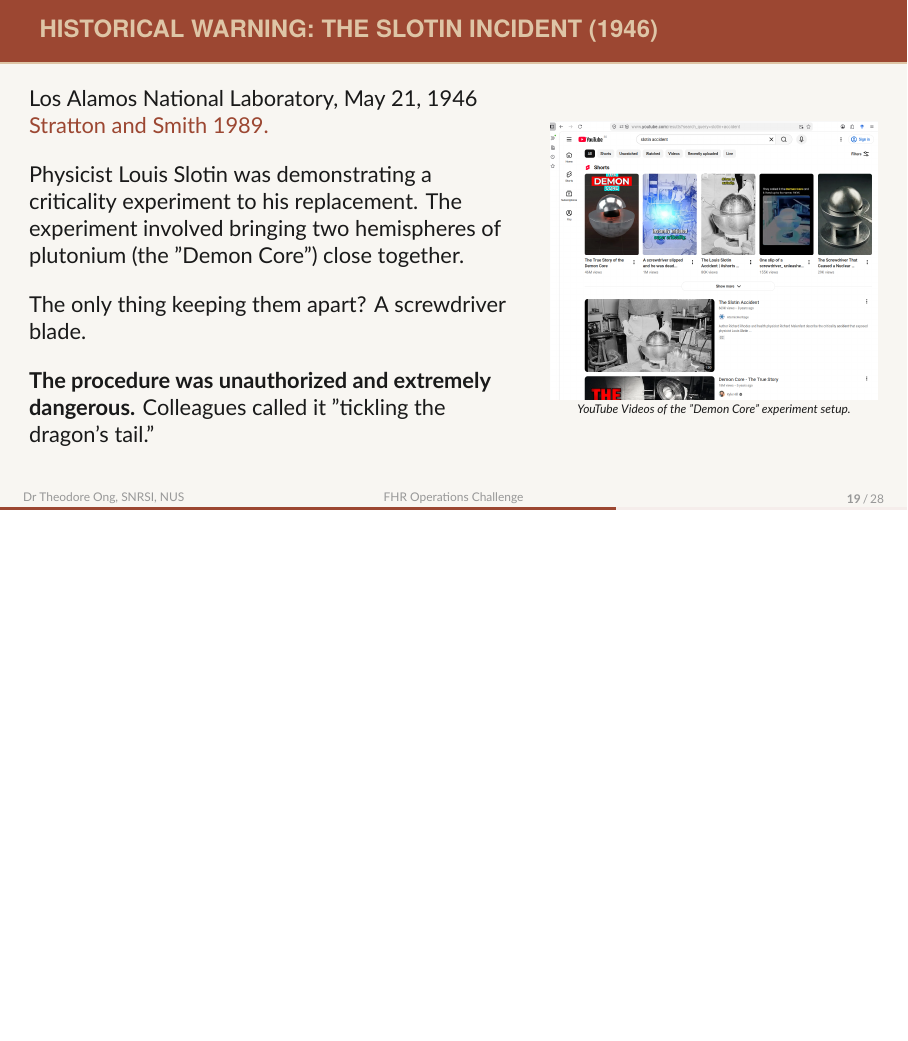
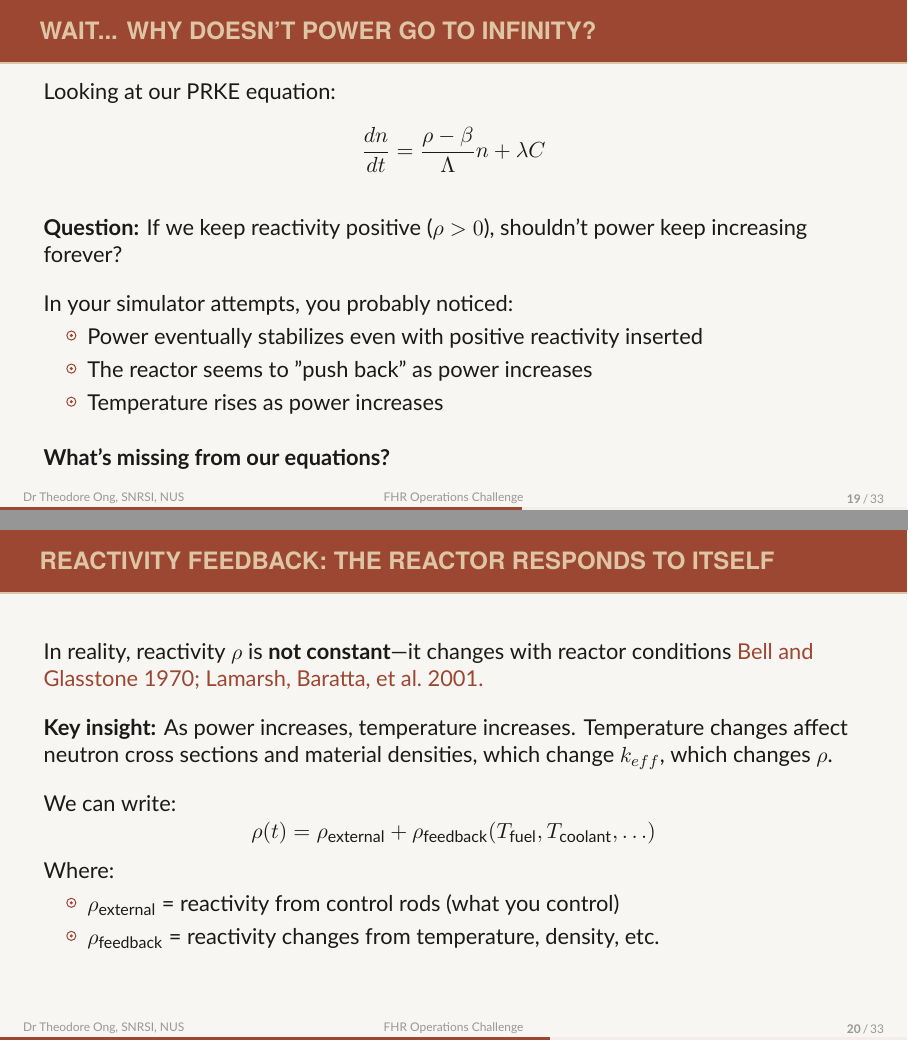
Before and after one commit to theodoreOnzGit/outram-park, LaTeX slides (presentations/university_level/prke.tex): page 19 of 28 before the commit and pages 19 and 20 of 33 after it, the two joined at a grey line, the shorter picture padded with empty space. Compiled offline with XeLaTeX; a missing font is replaced by an installed copy or a similar font.

Commit message:
added feedback mechanisms

```diff
--- a/presentations/university_level/prke.tex
+++ b/presentations/university_level/prke.tex
@@ -377,4 +377,40 @@
     \textit{Who wants to try with this new information?}
 \end{frame}
 
-% --- Slide 15: Historical Warning - The Slotin Incident (Part 1) ---
+% --- Slide 19: The Infinity Problem ---
+\begin{frame}{Wait... Why Doesn't Power Go to Infinity?}
+    Looking at our PRKE equation:
+    $$ \frac{dn}{dt} = \frac{\rho - \beta}{\Lambda}n + \lambda C $$
+
+    \vspace{1em}
+    \textbf{Question:} If we keep reactivity positive ($\rho > 0$), shouldn't power keep increasing forever?
+
+    \vspace{1em}
+    In your simulator attempts, you probably noticed:
+    \begin{itemize}
+        \item Power eventually stabilizes even with positive reactivity inserted
+        \item The reactor seems to "push back" as power increases
+        \item Temperature rises as power increases
+    \end{itemize}
+
+    \vspace{1em}
+    \textbf{What's missing from our equations?}
+\end{frame}
+
+% --- Slide 20: Reactivity Feedback Mechanisms ---
+\begin{frame}{Reactivity Feedback: The Reactor Responds to Itself}
+    In reality, reactivity $\rho$ is \textbf{not constant}—it changes with reactor conditions \cite{bell1970nuclear,lamarsh2001introduction}.
+
+    \vspace{1em}
+    \textbf{Key insight:} As power increases, temperature increases. Temperature changes affect neutron cross sections and material densities, which change $k_{eff}$, which changes $\rho$.
+
+    \vspace{1em}
+    We can write:
+    $$ \rho(t) = \rho_{\text{external}} + \rho_{\text{feedback}}(T_{\text{fuel}}, T_{\text{coolant}}, \ldots) $$
+
+    Where:
+    \begin{itemize}
+        \item $\rho_{\text{external}}$ = reactivity from control rods (what you control)
+        \item $\rho_{\text{feedback}}$ = reactivity changes from temperature, density, etc.
+    \end{itemize}
+\end{frame}
```
Also changed, not shown: presentations/university_level/prke.pdf, presentations/university_level/prke.tex (97 more changed lines).
